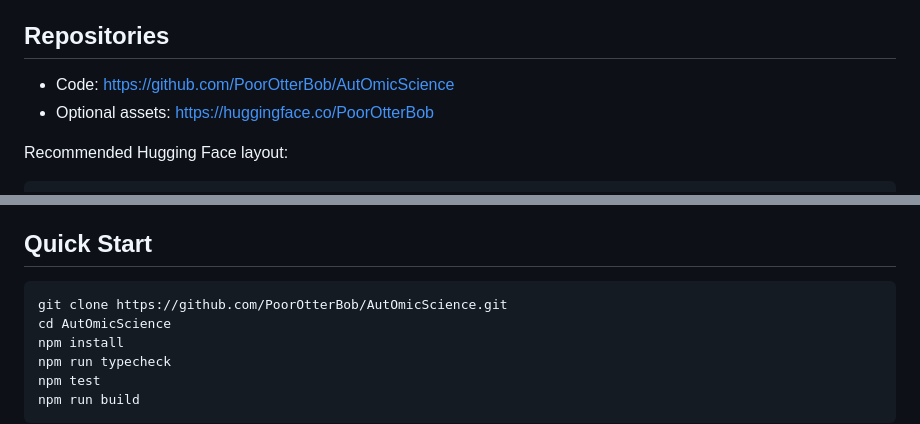
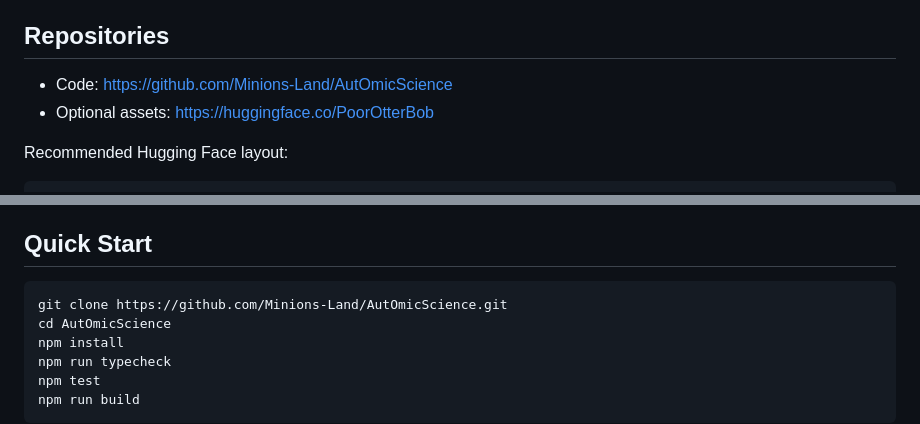
Before and after one commit to Minions-Land/AutOmicScience, a Markdown page: AOS_BIO_MAS_GUIDE.md, 2 parts joined by grey strips. Drawn GitHub-style.

````diff
--- a/AOS_BIO_MAS_GUIDE.md
+++ b/AOS_BIO_MAS_GUIDE.md
@@ -6,7 +6,7 @@ The core code is intentionally lightweight. Large foundation-model weights and b
 
 ## Repositories
 
-- Code: https://github.com/PoorOtterBob/AutOmicScience
+- Code: https://github.com/Minions-Land/AutOmicScience
 - Optional assets: https://huggingface.co/PoorOtterBob
 
 Recommended Hugging Face layout:
@@ -36,7 +36,7 @@ Not included by default:
 ## Quick Start
 
 ```bash
-git clone https://github.com/PoorOtterBob/AutOmicScience.git
+git clone https://github.com/Minions-Land/AutOmicScience.git
 cd AutOmicScience
 npm install
 npm run typecheck
````
Also changed, not shown: README.md (+2 -3 lines).
